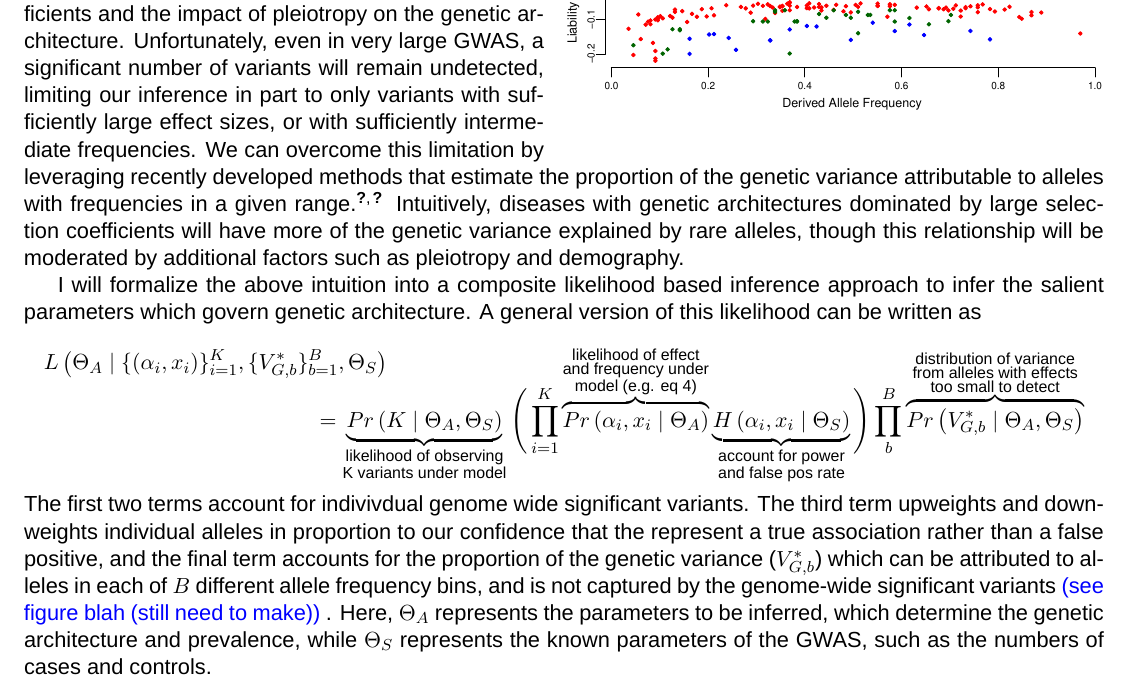
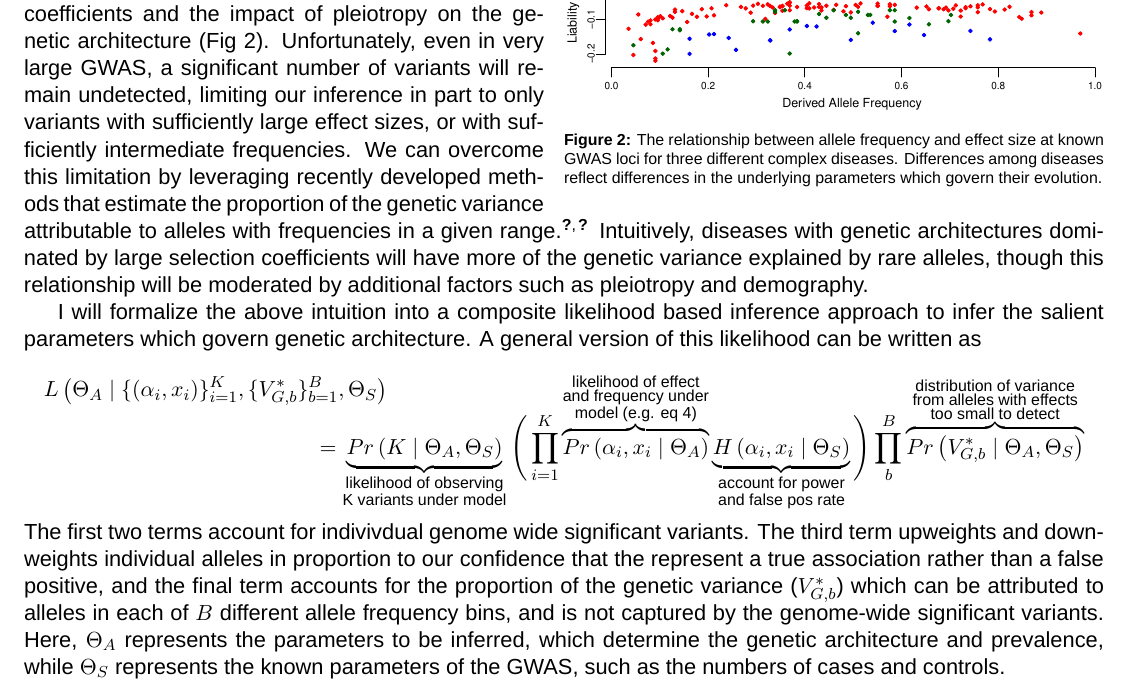
Before and after one commit to jjberg2/NRSA_2017, a LaTeX document (tex/ResearchStrategy.tex): part of page 6 of 6, cut so that both start at the same text. Compiled offline with XeLaTeX; a missing font is replaced by an installed copy or a similar font.

Commit message:
added figure caption

```diff
--- a/tex/ResearchStrategy.tex
+++ b/tex/ResearchStrategy.tex
@@ -141,12 +141,12 @@ It is therefore clear that there is a need for an inference approach which A) us
 \begin{wrapfigure}{r}{0.5\textwidth}
   %\captionsetup{width=0.5\textwidth}
     \includegraphics[width=0.5\textwidth]{../figures/JointSpecFig.pdf}
-   % \caption{Solutions to the model specified by equations \eqref{univariate-bulk-eq} and \eqref{sel-coef}. The left panel shows the diseaes prevalence at equilibrium as a function of the fitness cost for various different choices of the strength of mutation bias. The right panel shows the heritability of disease liability as a function of the total size of the mutational target, again for different strengths of mutational bias. The independence relationships described can be seen here by noting that the plot in the left panel is insensitive to variation alone the x axis of the right plot, and vice versa.}
-    \label{joint-freq-effect-dist}
+   \caption{The relationship between allele frequency and effect size at known GWAS loci for three different complex diseases. Differences among diseases reflect differences in the underlying parameters which govern their evolution.}
+   \label{joint-freq-effect-dist}
   \end{wrapfigure}
 
 \paragraph{Approach}
- Intuitively, the number of variants discovered ($K$) in a GWAS of a given sample size places some bounds on the plausible size of the mutational target and on the distribution of effect sizes, and specific knowledge of their effect sizes and frequencies ($\alpha_i$ and $x_i$) provides information about their selection coefficients and the impact of pleiotropy on the genetic architecture. Unfortunately, even in very large GWAS, a significant number of variants will remain undetected, limiting our inference in part to only variants with sufficiently large effect sizes, or with sufficiently intermediate frequencies. We can overcome this limitation by leveraging recently developed methods that estimate the proportion of the genetic variance attributable to alleles with frequencies in a given range \cite{Visscher,others}. Intuitively, diseases with genetic architectures dominated by large selection coefficients will have more of the genetic variance explained by rare alleles, though this relationship will be moderated by additional factors such as pleiotropy and demography.
+ Intuitively, the number of variants discovered ($K$) in a GWAS of a given sample size places some bounds on the plausible size of the mutational target and on the distribution of effect sizes, and specific knowledge of their effect sizes and frequencies ($\alpha_i$ and $x_i$) provides information about their selection coefficients and the impact of pleiotropy on the genetic architecture (Fig \ref{joint-freq-effect-dist}). Unfortunately, even in very large GWAS, a significant number of variants will remain undetected, limiting our inference in part to only variants with sufficiently large effect sizes, or with sufficiently intermediate frequencies. We can overcome this limitation by leveraging recently developed methods that estimate the proportion of the genetic variance attributable to alleles with frequencies in a given range \cite{Visscher,others}. Intuitively, diseases with genetic architectures dominated by large selection coefficients will have more of the genetic variance explained by rare alleles, though this relationship will be moderated by additional factors such as pleiotropy and demography.
 
 \setlength{\abovedisplayskip}{15pt}
 \setlength{\belowdisplayskip}{5pt}
@@ -157,7 +157,7 @@ I will formalize the above intuition into a composite likelihood based inference
   L\left(\Theta_A \mid \{\left(\alpha_i, x_i\right)\}_{i=1}^K , \{V^*_{G,b}\}_{b=1}^B, \Theta_S\right) \\
   = \underbrace{Pr\left(K \mid \Theta_A , \Theta_S \right)}_{\substack{\text{likelihood of observing} \\ \text{K variants under model}}} \Bigg( \prod_{i=1}^K \overbrace{Pr\left(\alpha_i , x_i \mid \Theta_A \right)}^{\substack{\text{likelihood of effect} \\ \text{and frequency under} \\ \text{model (e.g. eq \ref{exp-for-arch})}}} \underbrace{H\left(\alpha_i , x_i \mid \Theta_S\right)}_{\substack{\text{account for power} \\ \text{and false pos rate}}} \Bigg) \prod_b^B \overbrace{Pr\left(V^*_{G,b} \mid \Theta_A, \Theta_S \right)}^{\substack{\text{distribution of variance} \\ \text{from alleles with effects} \\ \text{too small to detect}}}
 \end{multline*}
-The first two terms account for indivivdual genome wide significant variants. The third term upweights and downweights individual alleles in proportion to our confidence that the represent a true association rather than a false positive, and the final term accounts for the proportion of the genetic variance ($V_{G,b}^*$) which can be attributed to alleles in each of $B$ different allele frequency bins, and is not captured by the genome-wide significant variants \jb{see figure blah (still need to make)}. Here, $\Theta_A$ represents the parameters to be inferred, which determine the genetic architecture and prevalence, while $\Theta_S$ represents the known parameters of the GWAS, such as the numbers of cases and controls.
+The first two terms account for indivivdual genome wide significant variants. The third term upweights and downweights individual alleles in proportion to our confidence that the represent a true association rather than a false positive, and the final term accounts for the proportion of the genetic variance ($V_{G,b}^*$) which can be attributed to alleles in each of $B$ different allele frequency bins, and is not captured by the genome-wide significant variants. Here, $\Theta_A$ represents the parameters to be inferred, which determine the genetic architecture and prevalence, while $\Theta_S$ represents the known parameters of the GWAS, such as the numbers of cases and controls.
 
 An advantage of the likelihood approach to inference is that it facilitates model comparison. I will derive expressions for the likelihood under a range of models, and then use model comparison metrics like the widely applicable infromation criteria (WAIC) or leave one out cross validation\cite{Vehtari:2016fm} to determine which model is most consistent with the genetic architecture of the disease. One potential pitfall is that in the case that GWAS variants are in linkage disequilibrium with one another, our approach is a composite rather than full likelihood. Such approaches are commonplace in population genetics, and provide statistically consistent parameter estimates\cite{Wiuf:2006bl}, but they underestimate the uncertainty of those estimates, and can wrongly favor more complex models with more parameters. We can circumvent this obstacle by evaluating model fit and uncertainty via approaches based on the bootstrap. If this proves computationally prohibitive, we may also be able to proceed by adapting approaches from composite likelihood based demographic inference\cite{Coffman:2015by} to our case.
 
```
Also changed, not shown: tex/ResearchStrategy.pdf.
